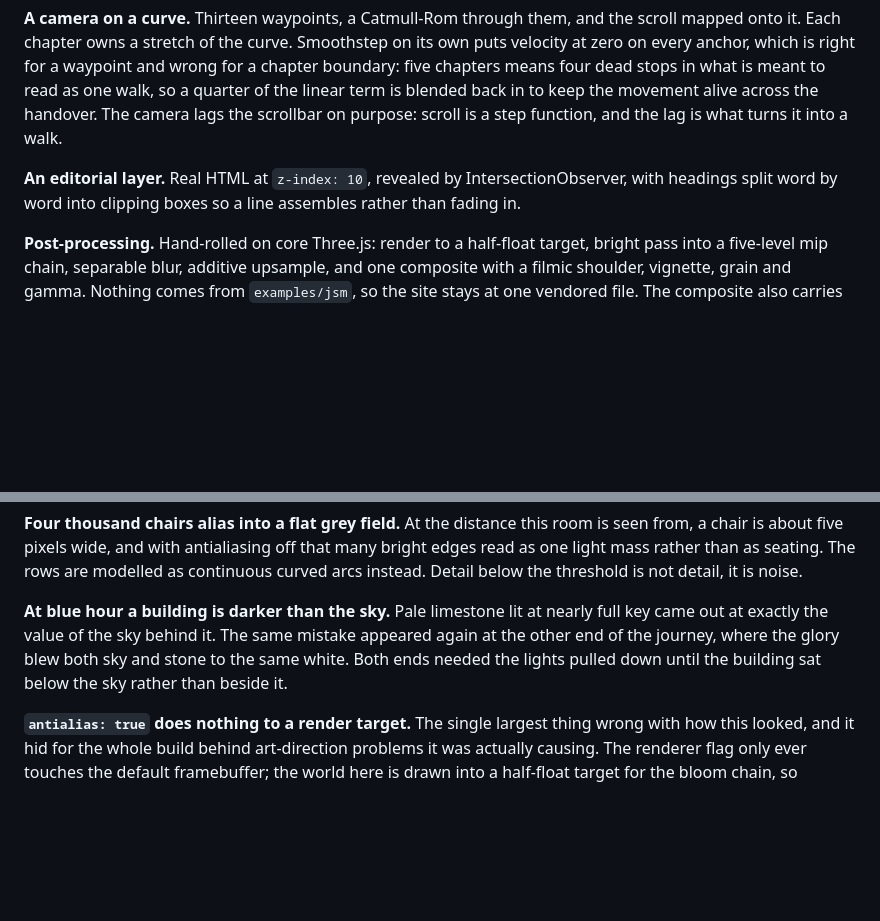
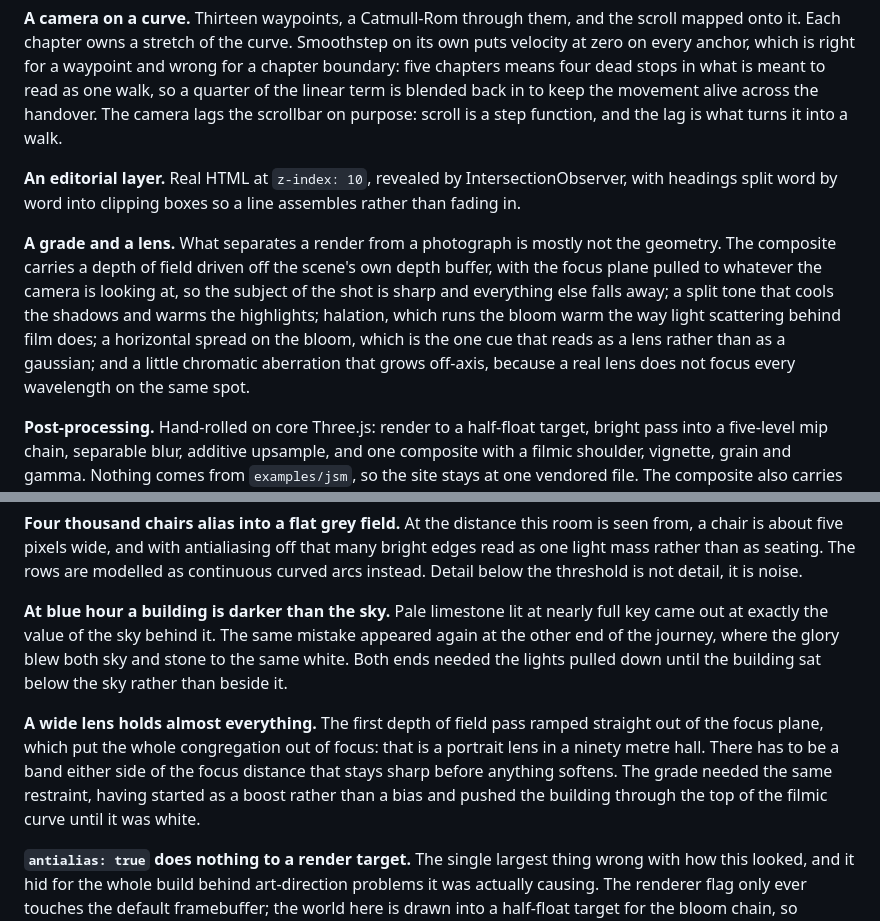
Before and after one commit to EugenAzxa/Theprayerpalacechurch, a Markdown page: README.md, 2 parts joined by grey strips. Drawn GitHub-style; blank space fills up the shorter version.

Commit message:
Write down the grade and the lens
The commit that added them carried only the code: the documentation patch
aborted on a stale anchor and wrote nothing, and the commit did not notice
because there was nothing staged from it to miss.

Co-Authored-By: Claude Opus 5 (1M context) <noreply@anthropic.com>

```diff
--- a/README.md
+++ b/README.md
@@ -142,6 +142,16 @@ scroll is a step function, and the lag is what turns it into a walk.
 with headings split word by word into clipping boxes so a line assembles rather
 than fading in.
 
+**A grade and a lens.** What separates a render from a photograph is mostly not the
+geometry. The composite carries a depth of field driven off the scene's own depth
+buffer, with the focus plane pulled to whatever the camera is looking at, so the
+subject of the shot is sharp and everything else falls away; a split tone that cools
+the shadows and warms the highlights; halation, which runs the bloom warm the way
+light scattering behind film does; a horizontal spread on the bloom, which is the one
+cue that reads as a lens rather than as a gaussian; and a little chromatic aberration
+that grows off-axis, because a real lens does not focus every wavelength on the same
+spot.
+
 **Post-processing.** Hand-rolled on core Three.js: render to a half-float target,
 bright pass into a five-level mip chain, separable blur, additive upsample, and one
 composite with a filmic shoulder, vignette, grain and gamma. Nothing comes from
@@ -256,6 +266,13 @@ appeared again at the other end of the journey, where the glory blew both sky an
 stone to the same white. Both ends needed the lights pulled down until the
 building sat below the sky rather than beside it.
 
+**A wide lens holds almost everything.** The first depth of field pass ramped
+straight out of the focus plane, which put the whole congregation out of focus: that
+is a portrait lens in a ninety metre hall. There has to be a band either side of the
+focus distance that stays sharp before anything softens. The grade needed the same
+restraint, having started as a boost rather than a bias and pushed the building
+through the top of the filmic curve until it was white.
+
 **`antialias: true` does nothing to a render target.** The single largest thing
 wrong with how this looked, and it hid for the whole build behind art-direction
 problems it was actually causing. The renderer flag only ever touches the default
```
Also changed, not shown: PROMPT.md (+8 -0 lines).
